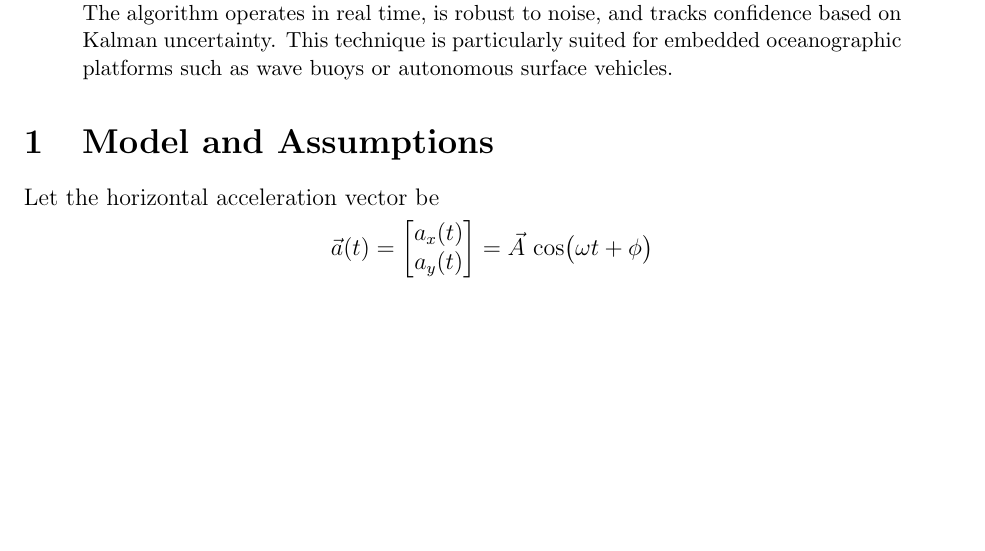
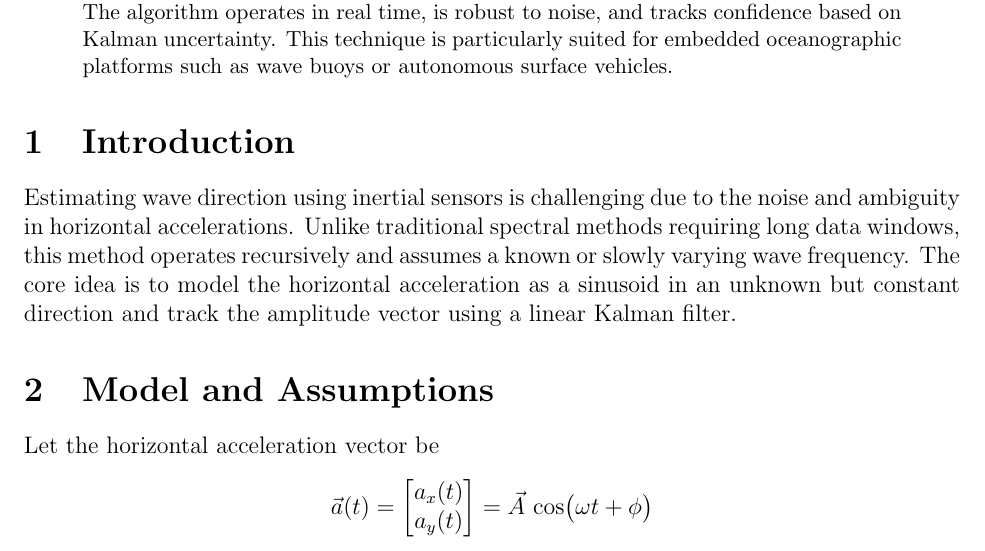
Before and after one commit to bareboat-necessities/bbn-wave-period-esp32, a LaTeX paper (bbn_wave_freq_m5atomS3/doc/wave_dir_tracking_kalman.tex): part of page 1 of 4, cut so that both start at the same text, the shorter picture padded with empty space. Compiled offline with pdfLaTeX.

Commit message:
Update wave_dir_tracking_kalman.tex

```diff
--- a/bbn_wave_freq_m5atomS3/doc/wave_dir_tracking_kalman.tex
+++ b/bbn_wave_freq_m5atomS3/doc/wave_dir_tracking_kalman.tex
@@ -13,6 +13,9 @@
 \begin{abstract}
 This paper presents a robust, real-time method for estimating ocean wave propagation direction from horizontal acceleration measurements obtained by an Inertial Measurement Unit (IMU). The method employs a 2D Kalman filter that tracks the unknown amplitude vector of a sinusoid at (externally estimated) frequency and derives the direction from the estimated amplitude.  Key features include Joseph-form covariance updates for numerical stability, automatic skipping of low-amplitude updates, additional conditioning safeguards, and exponential smoothing of successive direction estimates.  Notably, the method does \emph{not} require knowledge of the instantaneous phase. The algorithm operates in real time, is robust to noise, and tracks confidence based on Kalman uncertainty. This technique is particularly suited for embedded oceanographic platforms such as wave buoys or autonomous surface vehicles.
 \end{abstract}
+
+\section{Introduction}
+Estimating wave direction using inertial sensors is challenging due to the noise and ambiguity in horizontal accelerations. Unlike traditional spectral methods requiring long data windows, this method operates recursively and assumes a known or slowly varying wave frequency. The core idea is to model the horizontal acceleration as a sinusoid in an unknown but constant direction and track the amplitude vector using a linear Kalman filter.
 
 \section{Model and Assumptions}
 Let the horizontal acceleration vector be
```
